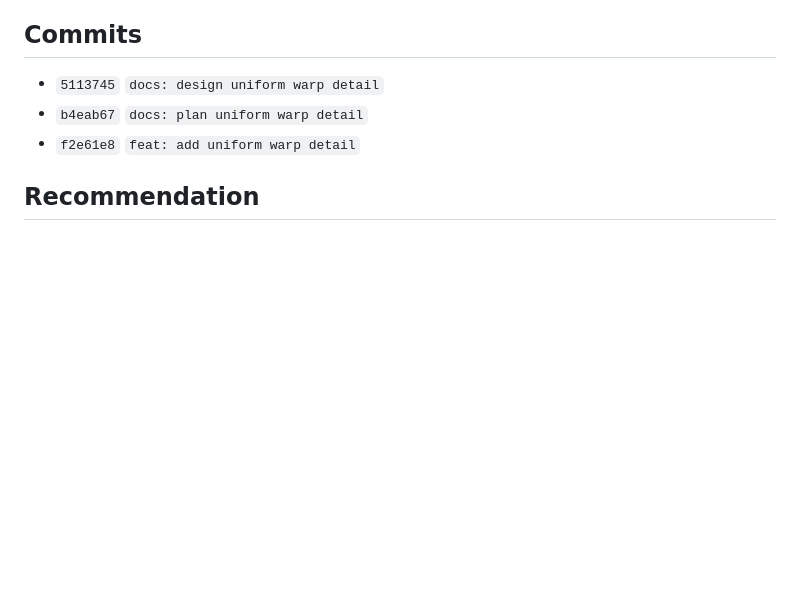
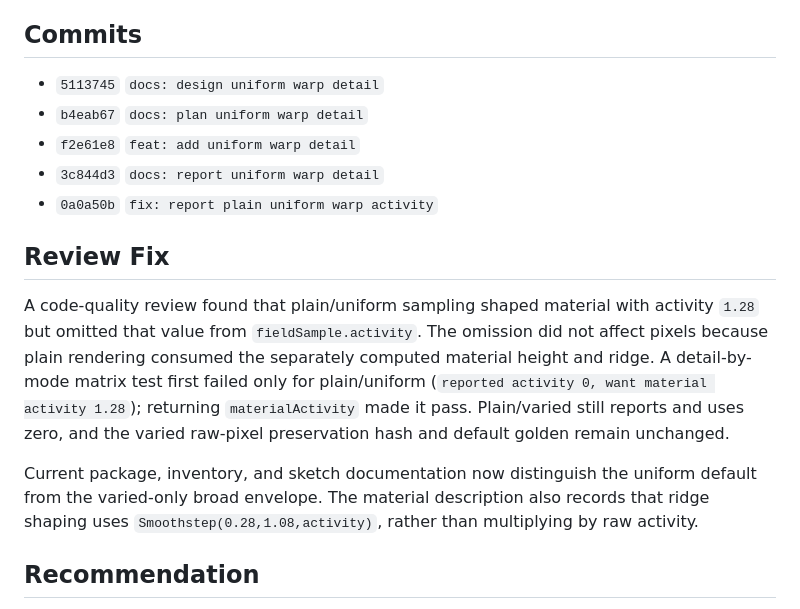
Before and after one commit to jaminalder/go-graphics, a Markdown page: experiments/warp-nested-fbm/uniform-detail-result.md, the part around the change. GitHub-like rendering; blank space fills up the shorter version.

Commit message:
docs: record uniform activity review fix

```diff
--- a/experiments/warp-nested-fbm/uniform-detail-result.md
+++ b/experiments/warp-nested-fbm/uniform-detail-result.md
@@ -220,6 +220,23 @@ path.
 - `5113745` `docs: design uniform warp detail`
 - `b4eab67` `docs: plan uniform warp detail`
 - `f2e61e8` `feat: add uniform warp detail`
+- `3c844d3` `docs: report uniform warp detail`
+- `0a0a50b` `fix: report plain uniform warp activity`
+
+## Review Fix
+
+A code-quality review found that plain/uniform sampling shaped material with
+activity `1.28` but omitted that value from `fieldSample.activity`. The omission
+did not affect pixels because plain rendering consumed the separately computed
+material height and ridge. A detail-by-mode matrix test first failed only for
+plain/uniform (`reported activity 0, want material activity 1.28`); returning
+`materialActivity` made it pass. Plain/varied still reports and uses zero, and
+the varied raw-pixel preservation hash and default golden remain unchanged.
+
+Current package, inventory, and sketch documentation now distinguish the
+uniform default from the varied-only broad envelope. The material description
+also records that ridge shaping uses `Smoothstep(0.28,1.08,activity)`, rather
+than multiplying by raw activity.
 
 ## Recommendation
 
```
